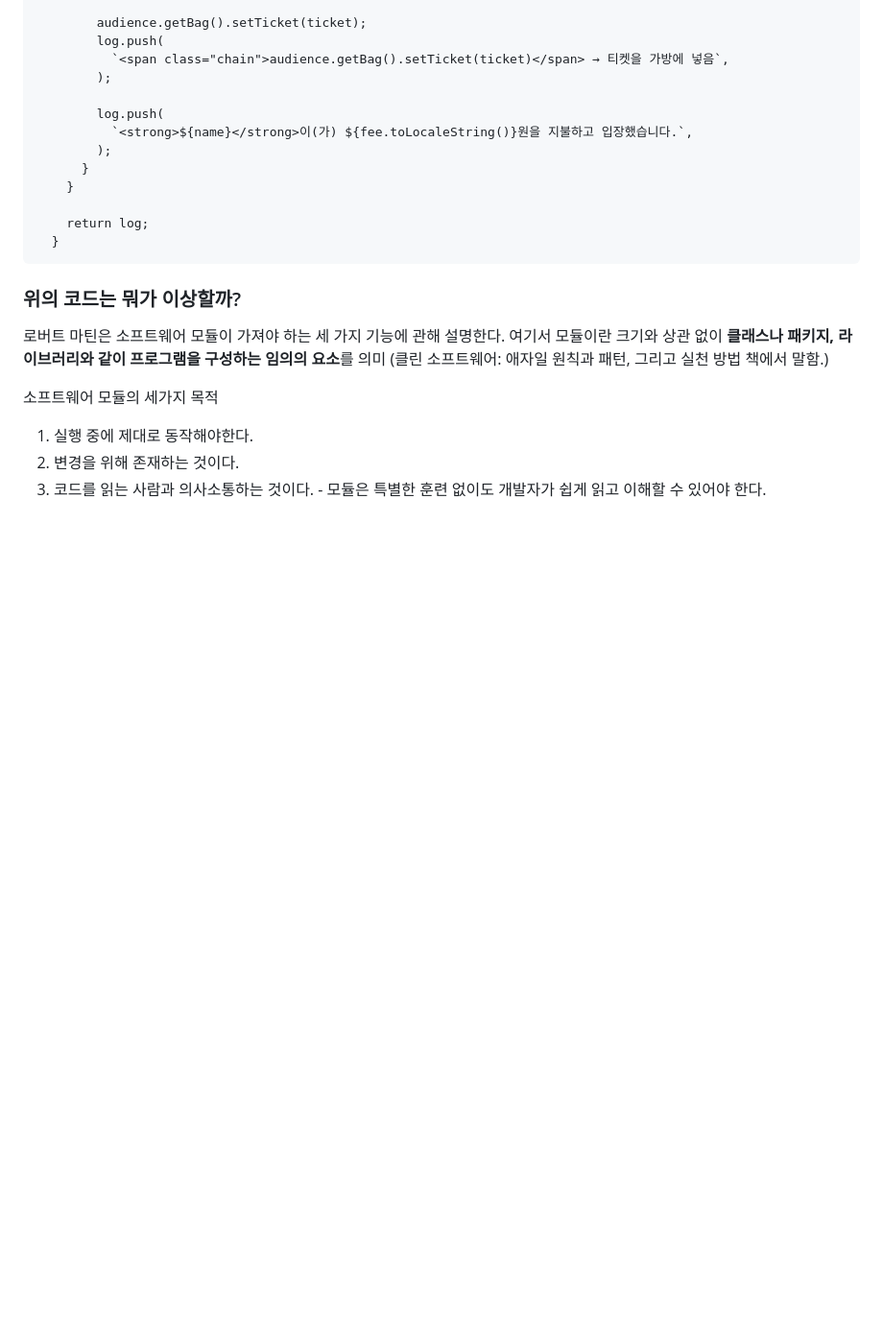
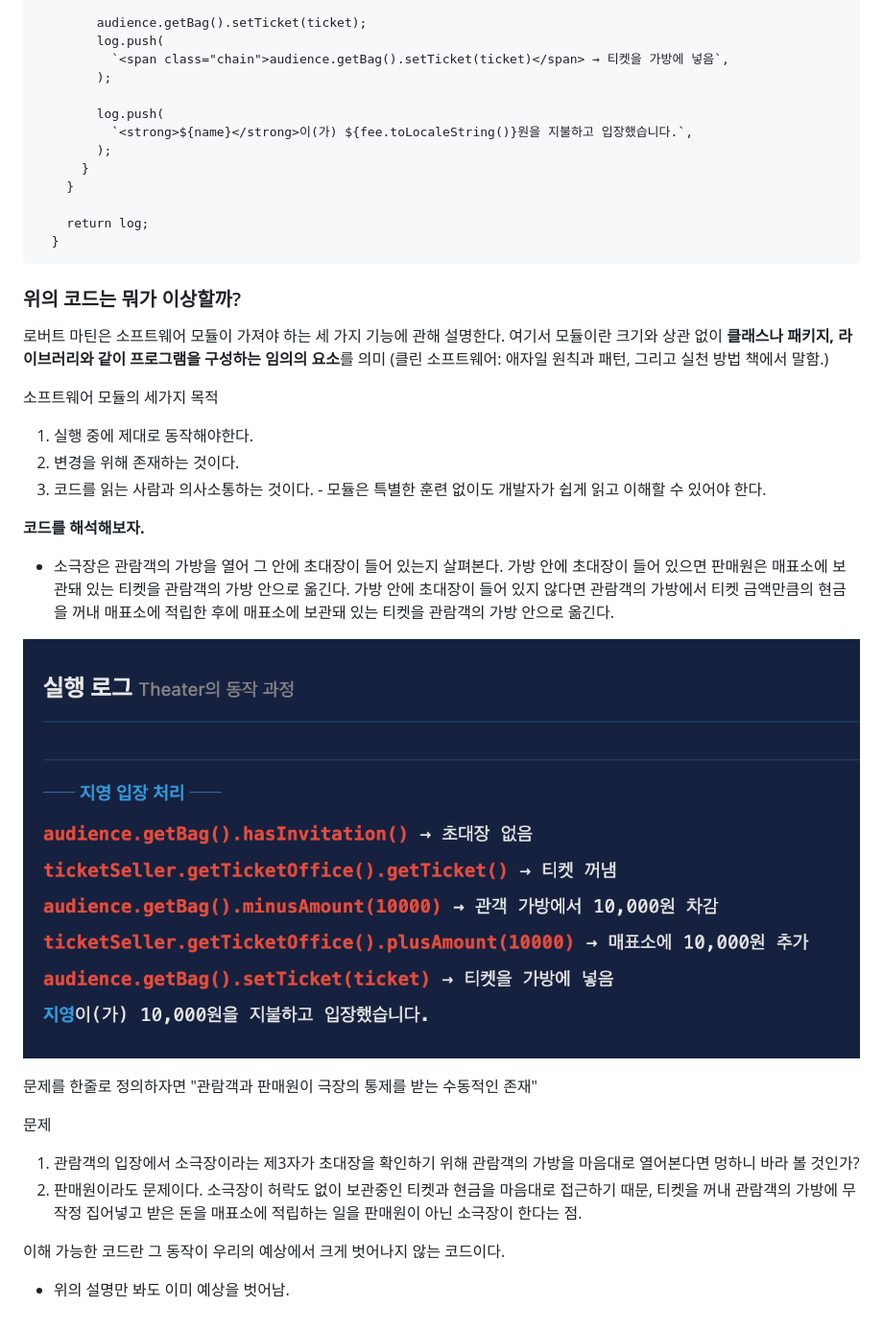
Before and after one commit to jxxh204/Object-Study, a Markdown page: 1장 객체설계/README.md, the part around the change. Shown: that part at 96% size. Rendered like a GitHub page; pictures changed too: 1장 객체설계/image.png (added); blank space fills up the shorter version.

Commit message:
1장 객체 설계 : 코드 해석

```diff
--- a/1장 객체설계/README.md
+++ b/1장 객체설계/README.md
@@ -100,3 +100,20 @@ enter(audience: Audience): string[] {
 1. 실행 중에 제대로 동작해야한다.
 2. 변경을 위해 존재하는 것이다.
 3. 코드를 읽는 사람과 의사소통하는 것이다. - 모듈은 특별한 훈련 없이도 개발자가 쉽게 읽고 이해할 수 있어야 한다.
+
+**코드를 해석해보자.**
+
+- 소극장은 관람객의 가방을 열어 그 안에 초대장이 들어 있는지 살펴본다. 가방 안에 초대장이 들어 있으면 판매원은 매표소에 보관돼 있는 티켓을 관람객의 가방 안으로 옮긴다. 가방 안에 초대장이 들어 있지 않다면 관람객의 가방에서 티켓 금액만큼의 현금을 꺼내 매표소에 적립한 후에 매표소에 보관돼 있는 티켓을 관람객의 가방 안으로 옮긴다.
+
+![alt text](image.png)
+
+문제를 한줄로 정의하자면 "관람객과 판매원이 극장의 통제를 받는 수동적인 존재"
+
+문제
+
+1. 관람객의 입장에서 소극장이라는 제3자가 초대장을 확인하기 위해 관람객의 가방을 마음대로 열어본다면 멍하니 바라 볼 것인가?
+2. 판매원이라도 문제이다. 소극장이 허락도 없이 보관중인 티켓과 현금을 마음대로 접근하기 때문, 티켓을 꺼내 관람객의 가방에 무작정 집어넣고 받은 돈을 매표소에 적립하는 일을 판매원이 아닌 소극장이 한다는 점.
+
+이해 가능한 코드란 그 동작이 우리의 예상에서 크게 벗어나지 않는 코드이다.
+
+- 위의 설명만 봐도 이미 예상을 벗어남.
```
